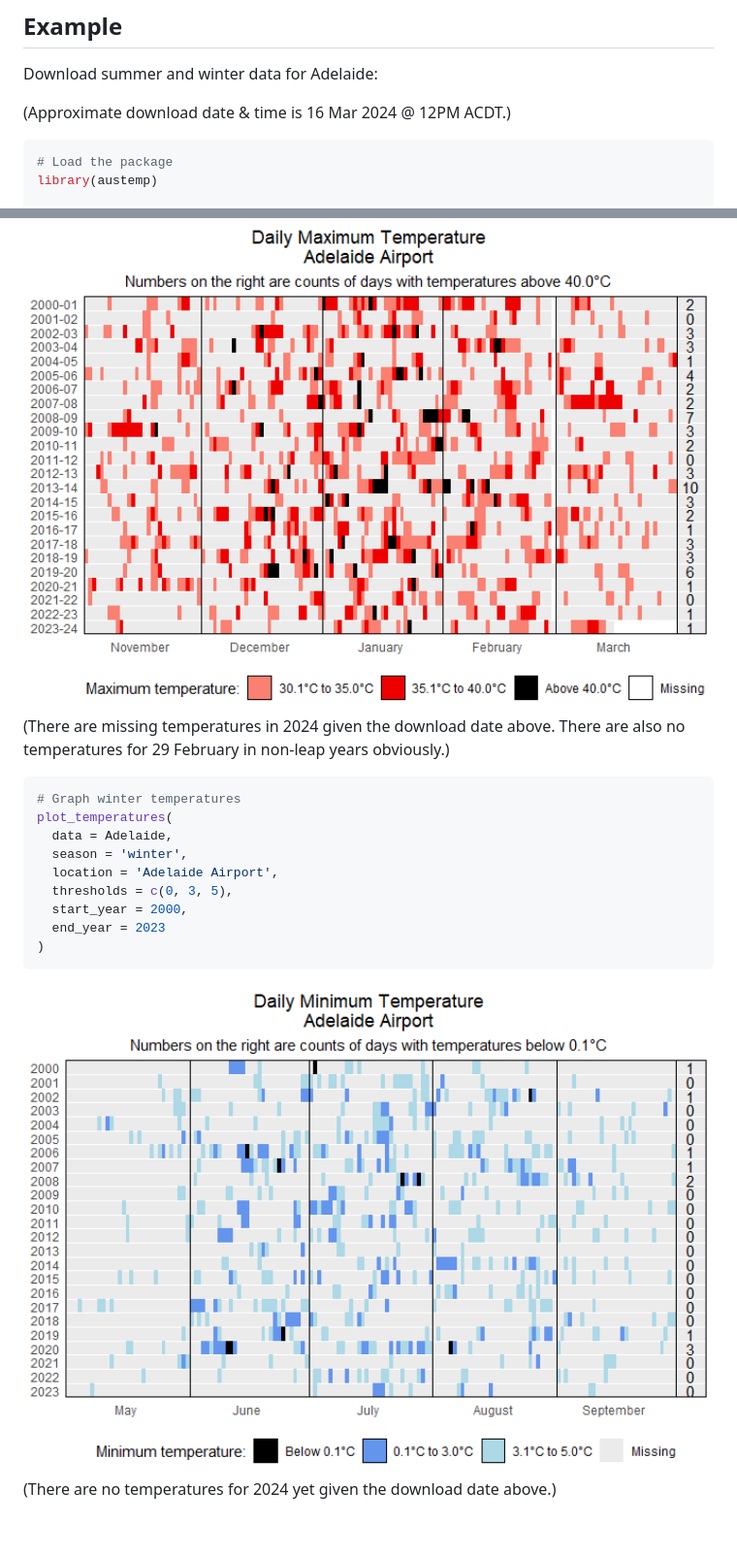
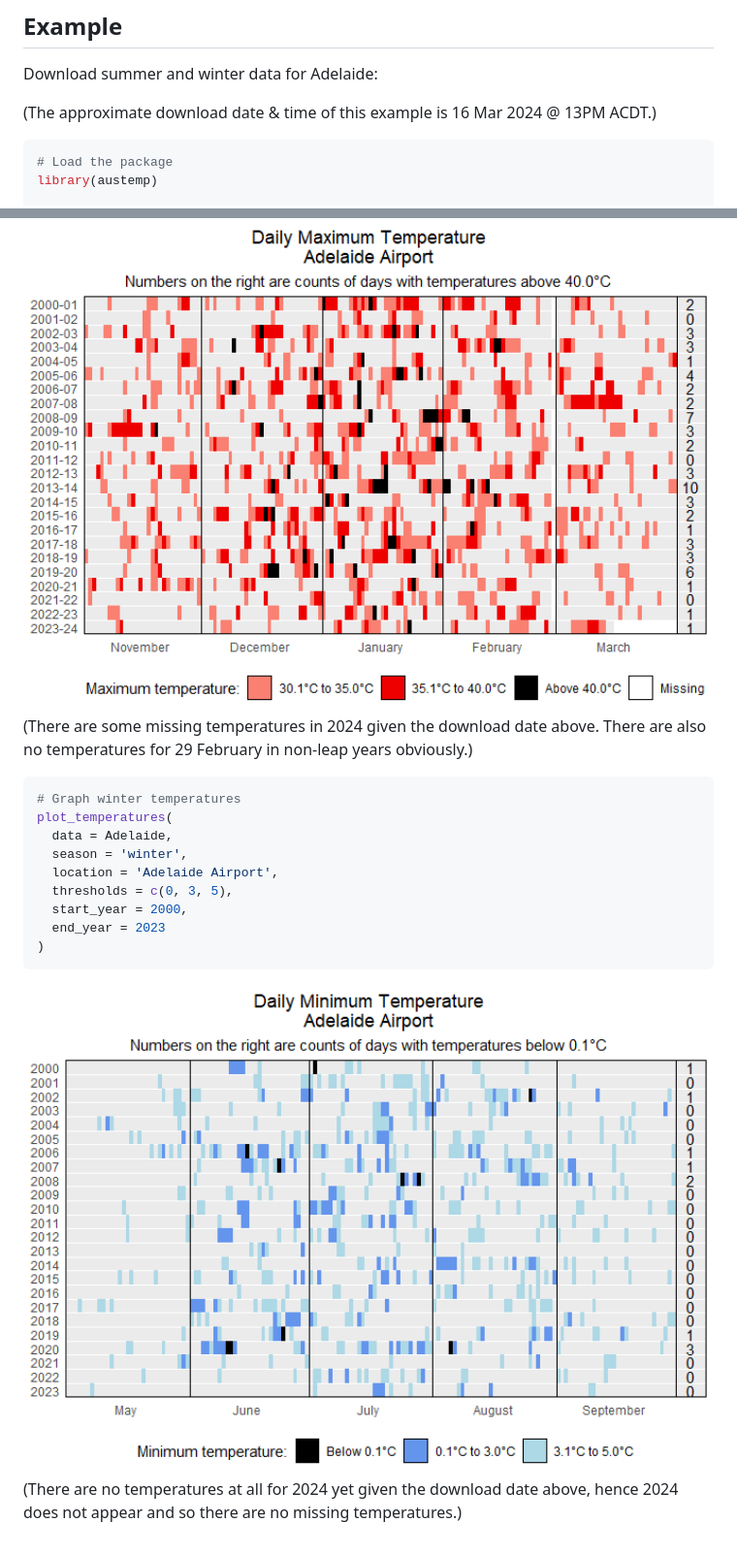
Before and after one commit to a-s-russo/austemp, a Markdown page: README.md, 2 parts joined by grey strips. Shown: that part at 97% size. Drawn GitHub-style; pictures changed too: man/figures/README-example-plot-winter-1.png.

````diff
--- a/README.md
+++ b/README.md
@@ -48,7 +48,8 @@ devtools::install_github("a-s-russo/austemp")
 
 Download summer and winter data for Adelaide:
 
-(Approximate download date & time is 16 Mar 2024 @ 12PM ACDT.)
+(The approximate download date & time of this example is 16 Mar 2024 @
+13PM ACDT.)
 
 ``` r
 # Load the package
@@ -89,8 +90,8 @@ plot_temperatures(
 
 <img src="man/figures/README-example-plot-summer-1.png" width="100%" height="100%" style="display: block; margin: auto;" />
 
-(There are missing temperatures in 2024 given the download date above.
-There are also no temperatures for 29 February in non-leap years
+(There are some missing temperatures in 2024 given the download date
+above. There are also no temperatures for 29 February in non-leap years
 obviously.)
 
 ``` r
@@ -107,4 +108,6 @@ plot_temperatures(
 
 <img src="man/figures/README-example-plot-winter-1.png" width="100%" height="100%" style="display: block; margin: auto;" />
 
-(There are no temperatures for 2024 yet given the download date above.)
+(There are no temperatures at all for 2024 yet given the download date
+above, hence 2024 does not appear and so there are no missing
+temperatures.)
````
Also changed, not shown: 1 other file.
